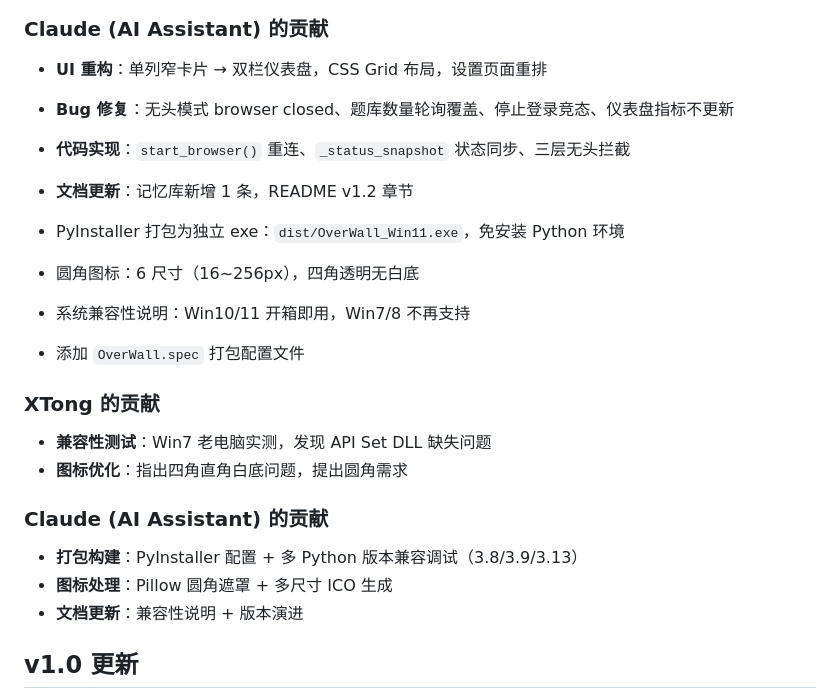
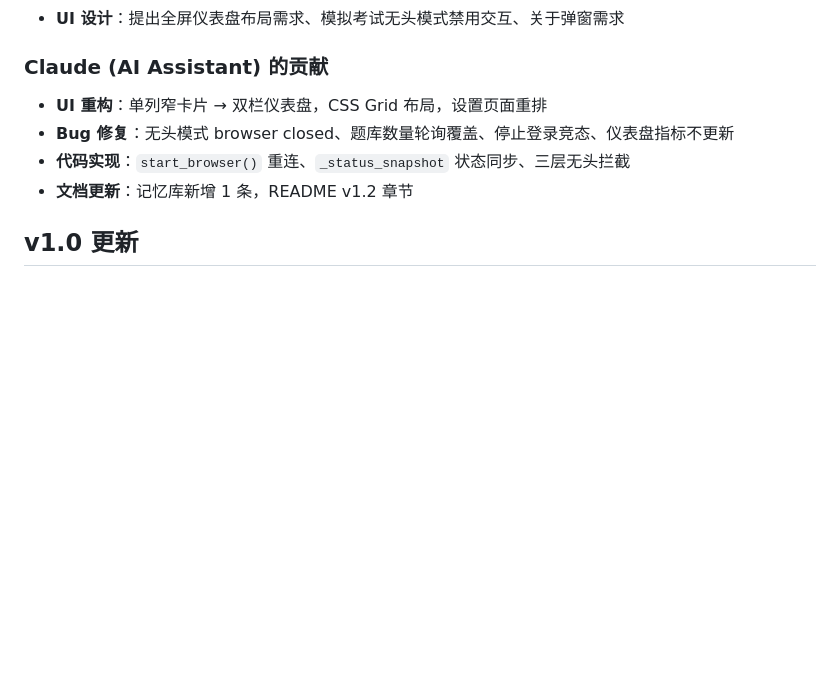
Before and after one commit to X-tong2568/OverWall, a Markdown page: readme.md, the part around the change. GitHub-like rendering; blank space fills up the shorter version.

Commit message:
docs: 精简 README v1.1 章节，移除冗余打包描述

```diff
--- a/readme.md
+++ b/readme.md
@@ -100,20 +100,6 @@ python main.py
 - **代码实现**：`start_browser()` 重连、`_status_snapshot` 状态同步、三层无头拦截
 - **文档更新**：记忆库新增 1 条，README v1.2 章节
 
-- PyInstaller 打包为独立 exe：`dist/OverWall_Win11.exe`，免安装 Python 环境
-- 圆角图标：6 尺寸（16~256px），四角透明无白底
-- 系统兼容性说明：Win10/11 开箱即用，Win7/8 不再支持
-- 添加 `OverWall.spec` 打包配置文件
-
-### XTong 的贡献
-- **兼容性测试**：Win7 老电脑实测，发现 API Set DLL 缺失问题
-- **图标优化**：指出四角直角白底问题，提出圆角需求
-
-### Claude (AI Assistant) 的贡献
-- **打包构建**：PyInstaller 配置 + 多 Python 版本兼容调试（3.8/3.9/3.13）
-- **图标处理**：Pillow 圆角遮罩 + 多尺寸 ICO 生成
-- **文档更新**：兼容性说明 + 版本演进
-
 ## v1.0 更新
 
 - 登录自动化（账号密码 + 加密存储）
```
